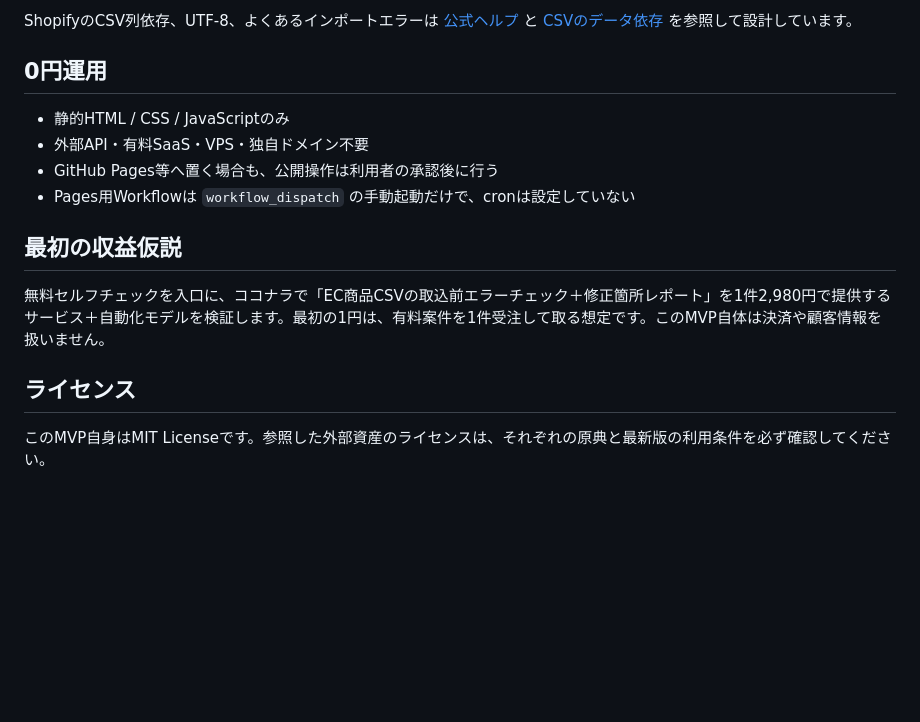
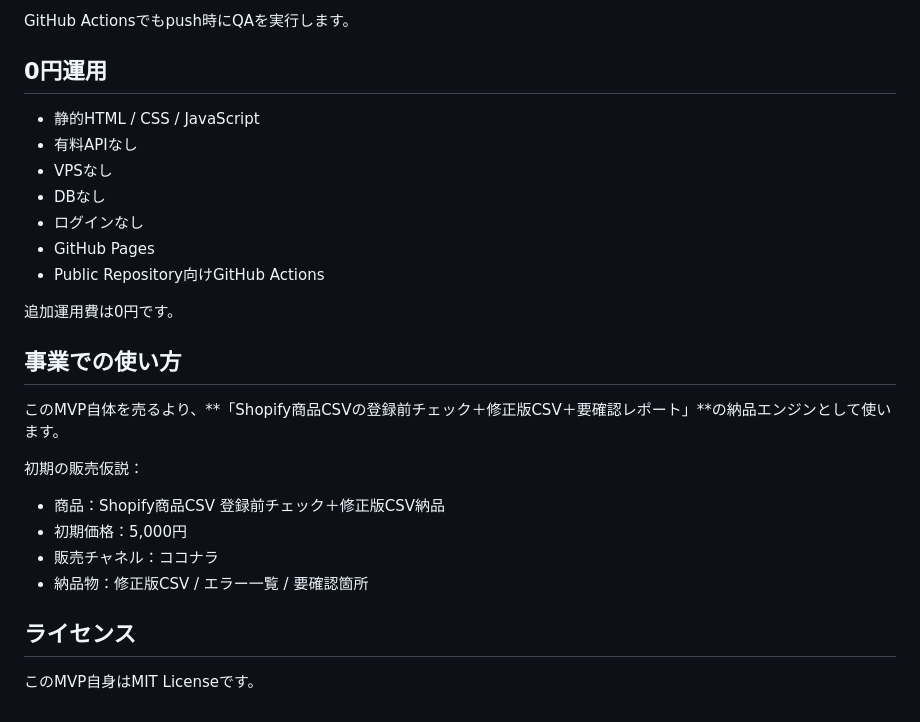
Before and after one commit to y-ai-lab/ec-csv-preflight, a Markdown page: README.md, the part around one of its changes. GitHub-like rendering; blank space fills up the shorter version.

```diff
--- a/README.md
+++ b/README.md
@@ -37,17 +82,29 @@ python3 -m http.server 8080
 
-ShopifyのCSV列依存、UTF-8、よくあるインポートエラーは [公式ヘルプ](https://help.shopify.com/en/manual/products/import-export/common-import-issues) と [CSVのデータ依存](https://help.shopify.com/en/manual/products/import-export/using-csv) を参照して設計しています。
+GitHub Actionsでもpush時にQAを実行します。
 
 ## 0円運用
 
-- 静的HTML / CSS / JavaScriptのみ
-- 外部API・有料SaaS・VPS・独自ドメイン不要
-- GitHub Pages等へ置く場合も、公開操作は利用者の承認後に行う
-- Pages用Workflowは `workflow_dispatch` の手動起動だけで、cronは設定していない
+- 静的HTML / CSS / JavaScript
+- 有料APIなし
+- VPSなし
+- DBなし
+- ログインなし
+- GitHub Pages
+- Public Repository向けGitHub Actions
 
-## 最初の収益仮説
+追加運用費は0円です。
 
-無料セルフチェックを入口に、ココナラで「EC商品CSVの取込前エラーチェック＋修正箇所レポート」を1件2,980円で提供するサービス＋自動化モデルを検証します。最初の1円は、有料案件を1件受注して取る想定です。このMVP自体は決済や顧客情報を扱いません。
+## 事業での使い方
+
+このMVP自体を売るより、**「Shopify商品CSVの登録前チェック＋修正版CSV＋要確認レポート」**の納品エンジンとして使います。
+
+初期の販売仮説：
+
+- 商品：Shopify商品CSV 登録前チェック＋修正版CSV納品
+- 初期価格：5,000円
+- 販売チャネル：ココナラ
+- 納品物：修正版CSV / エラー一覧 / 要確認箇所
 
 ## ライセンス
 
-このMVP自身はMIT Licenseです。参照した外部資産のライセンスは、それぞれの原典と最新版の利用条件を必ず確認してください。
+このMVP自身はMIT Licenseです。
```
Also changed, not shown: other parts of README.md (+62 -17 lines).
